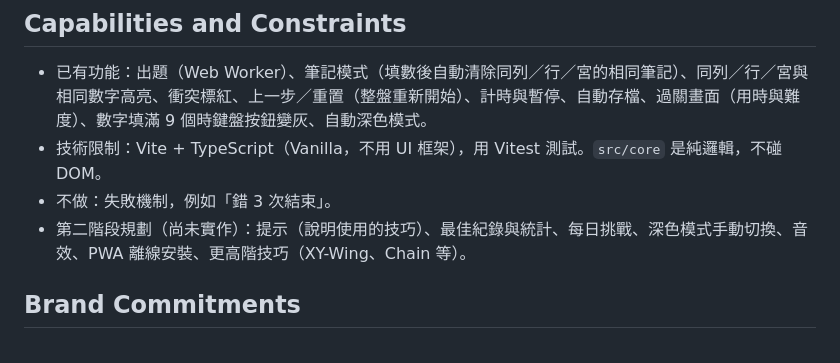
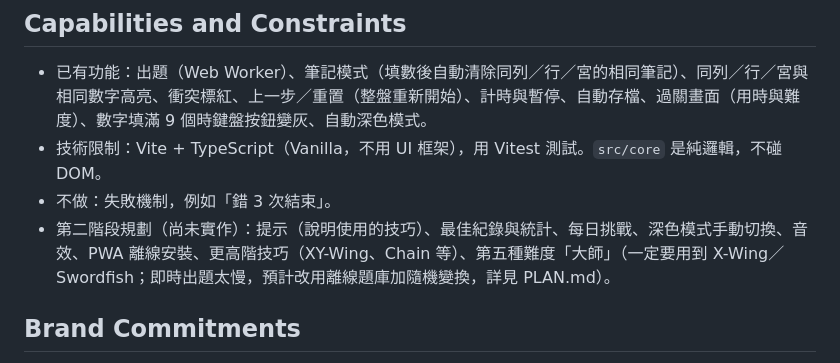
Before and after one commit to Peilice/SudokuGame, a Markdown page: PRODUCT.md, the part around the change. Rendered like a GitHub page.

```diff
--- a/PRODUCT.md
+++ b/PRODUCT.md
@@ -34,7 +34,7 @@ web
 - 已有功能：出題（Web Worker）、筆記模式（填數後自動清除同列／行／宮的相同筆記）、同列／行／宮與相同數字高亮、衝突標紅、上一步／重置（整盤重新開始）、計時與暫停、自動存檔、過關畫面（用時與難度）、數字填滿 9 個時鍵盤按鈕變灰、自動深色模式。
 - 技術限制：Vite + TypeScript（Vanilla，不用 UI 框架），用 Vitest 測試。`src/core` 是純邏輯，不碰 DOM。
 - 不做：失敗機制，例如「錯 3 次結束」。
-- 第二階段規劃（尚未實作）：提示（說明使用的技巧）、最佳紀錄與統計、每日挑戰、深色模式手動切換、音效、PWA 離線安裝、更高階技巧（XY-Wing、Chain 等）。
+- 第二階段規劃（尚未實作）：提示（說明使用的技巧）、最佳紀錄與統計、每日挑戰、深色模式手動切換、音效、PWA 離線安裝、更高階技巧（XY-Wing、Chain 等）、第五種難度「大師」（一定要用到 X-Wing／Swordfish；即時出題太慢，預計改用離線題庫加隨機變換，詳見 PLAN.md）。
 
 ## Brand Commitments
 
```
Also changed, not shown: PLAN.md (+26 -0 lines).
